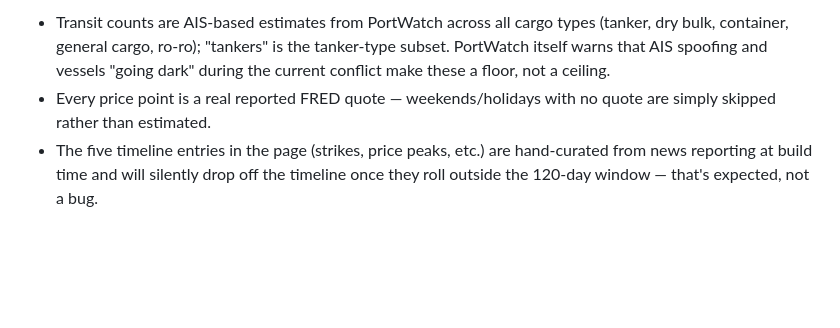
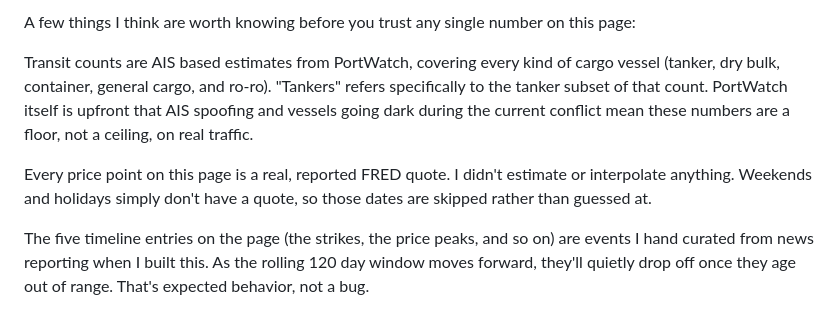
Before and after one commit to eshaaalali/hormuz-watch, a Markdown page: README.md, the part around one of its changes. Rendered like a GitHub page; blank space fills up the shorter version.

```diff
--- a/README.md
+++ b/README.md
@@ -58,4 +57,8 @@ Daily Strait of Hormuz vessel transits vs. Brent crude, refreshed automatically.
 
-- Transit counts are AIS-based estimates from PortWatch across all cargo types (tanker, dry bulk, container, general cargo, ro-ro); "tankers" is the tanker-type subset. PortWatch itself warns that AIS spoofing and vessels "going dark" during the current conflict make these a floor, not a ceiling.
-- Every price point is a real reported FRED quote — weekends/holidays with no quote are simply skipped rather than estimated.
-- The five timeline entries in the page (strikes, price peaks, etc.) are hand-curated from news reporting at build time and will silently drop off the timeline once they roll outside the 120-day window — that's expected, not a bug.
+A few things I think are worth knowing before you trust any single number on this page:
+
+Transit counts are AIS based estimates from PortWatch, covering every kind of cargo vessel (tanker, dry bulk, container, general cargo, and ro-ro). "Tankers" refers specifically to the tanker subset of that count. PortWatch itself is upfront that AIS spoofing and vessels going dark during the current conflict mean these numbers are a floor, not a ceiling, on real traffic.
+
+Every price point on this page is a real, reported FRED quote. I didn't estimate or interpolate anything. Weekends and holidays simply don't have a quote, so those dates are skipped rather than guessed at.
+
+The five timeline entries on the page (the strikes, the price peaks, and so on) are events I hand curated from news reporting when I built this. As the rolling 120 day window moves forward, they'll quietly drop off once they age out of range. That's expected behavior, not a bug.
```
Also changed, not shown: other parts of README.md (+32 -33 lines).
